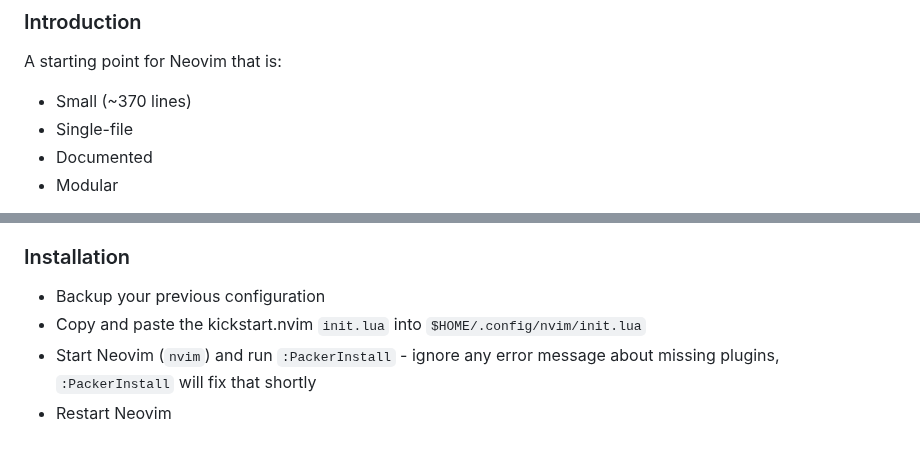
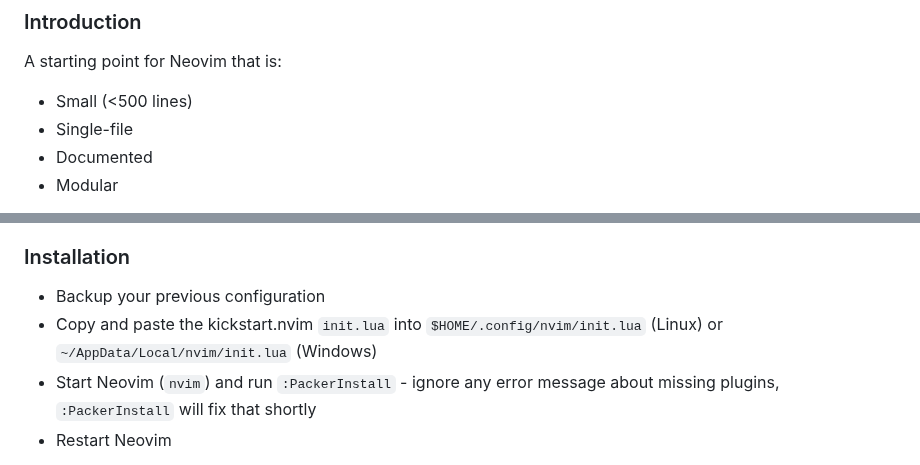
Before and after one commit to ccheetham/nvim.archived, a Markdown page: README.md, 2 parts joined by grey strips. Drawn GitHub-style.

Commit message:
Add windows init lua location (#121)
* feat: add init.lua location fir Windows

* feat: more specific number of lines

```diff
--- a/README.md
+++ b/README.md
@@ -2,7 +2,7 @@
 
 A starting point for Neovim that is:
 
-* Small (~370 lines)
+* Small (<500 lines)
 * Single-file
 * Documented
 * Modular
@@ -14,7 +14,7 @@ This repo is meant to be used as a starting point for a user's own configuration
 ### Installation
 
 * Backup your previous configuration
-* Copy and paste the kickstart.nvim `init.lua` into `$HOME/.config/nvim/init.lua`
+* Copy and paste the kickstart.nvim `init.lua` into `$HOME/.config/nvim/init.lua` (Linux) or `~/AppData/Local/nvim/init.lua` (Windows)
 * Start Neovim (`nvim`) and run `:PackerInstall` - ignore any error message about missing plugins, `:PackerInstall` will fix that shortly
 * Restart Neovim
 
```
